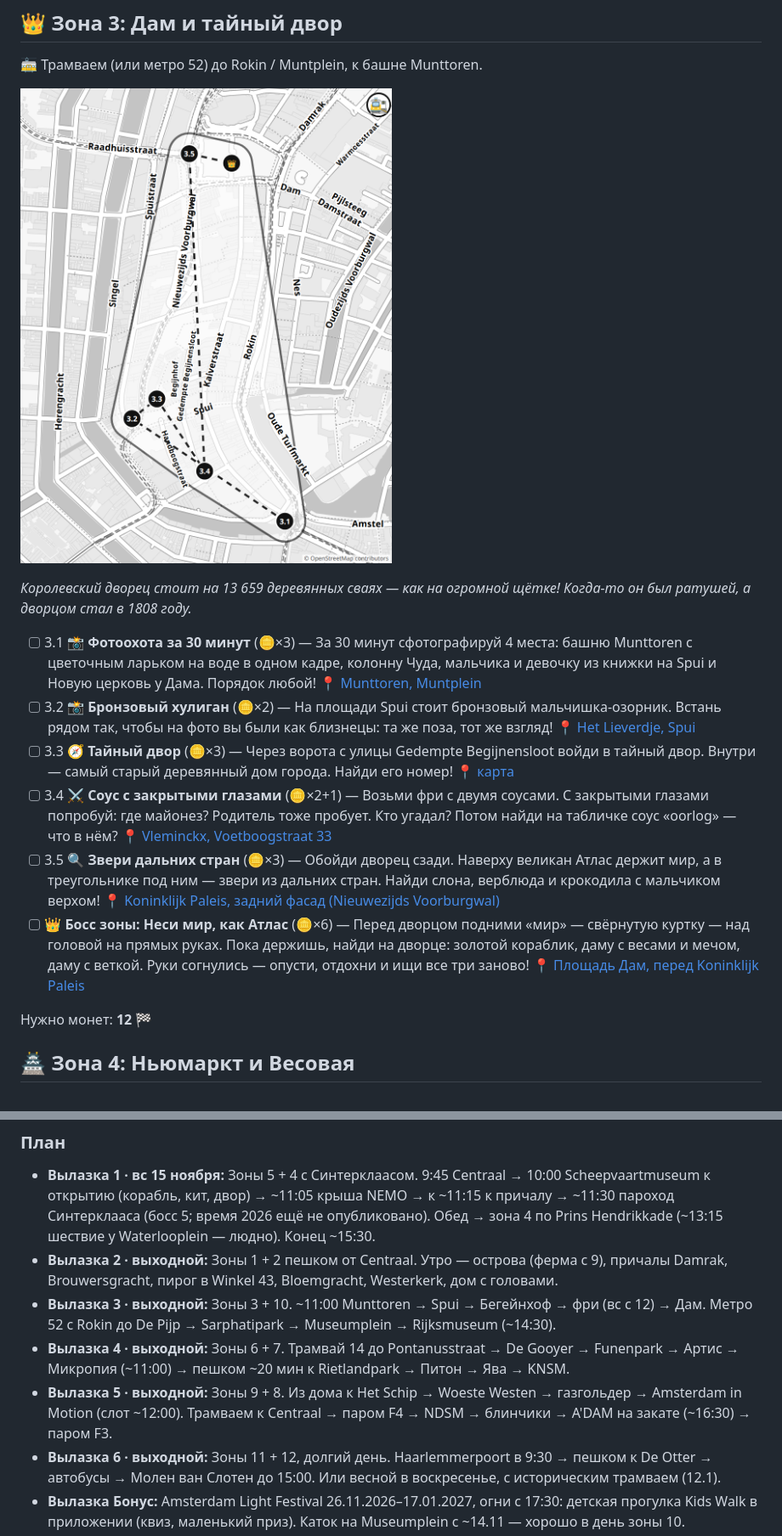
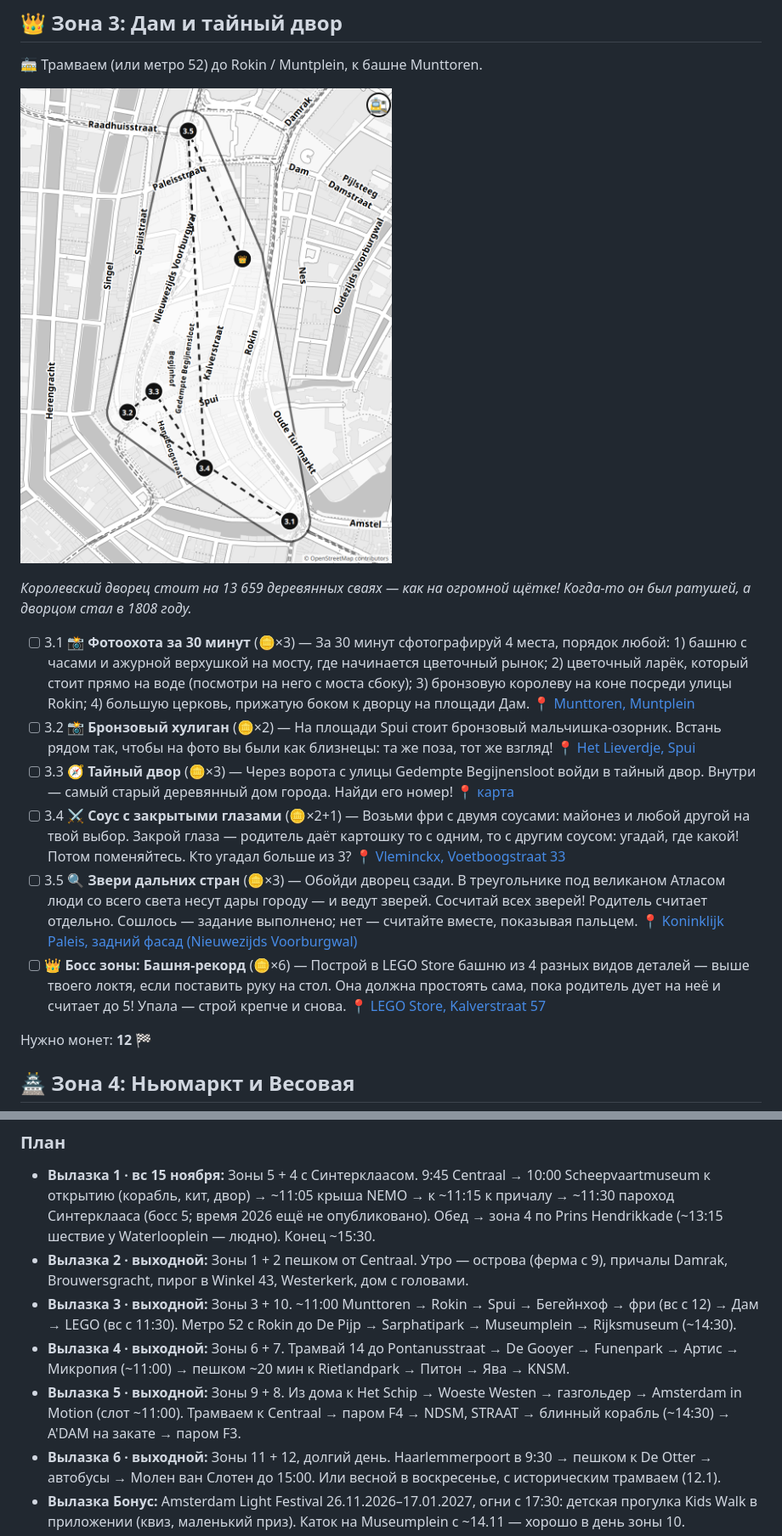
Before and after one commit to akoryachko/city_quests, a Markdown page: amsterdam/quest.md, 2 parts joined by grey strips. Shown at 85% size. Drawn GitHub-style; pictures changed too: amsterdam/quest-map-3.png.

```diff
--- a/amsterdam/quest.md
+++ b/amsterdam/quest.md
@@ -102,12 +102,12 @@ _Раньше у домов не было номеров — только име
 
 _Королевский дворец стоит на 13 659 деревянных сваях — как на огромной щётке! Когда-то он был ратушей, а дворцом стал в 1808 году._
 
-- [ ] 3.1 📸 **Фотоохота за 30 минут** (🪙×3) — За 30 минут сфотографируй 4 места: башню Munttoren с цветочным ларьком на воде в одном кадре, колонну Чуда, мальчика и девочку из книжки на Spui и Новую церковь у Дама. Порядок любой! 📍 [Munttoren, Muntplein](https://www.google.com/maps/search/?api=1&query=52.36706,4.89322)
+- [ ] 3.1 📸 **Фотоохота за 30 минут** (🪙×3) — За 30 минут сфотографируй 4 места, порядок любой: 1) башню с часами и ажурной верхушкой на мосту, где начинается цветочный рынок; 2) цветочный ларёк, который стоит прямо на воде (посмотри на него с моста сбоку); 3) бронзовую королеву на коне посреди улицы Rokin; 4) большую церковь, прижатую боком к дворцу на площади Дам. 📍 [Munttoren, Muntplein](https://www.google.com/maps/search/?api=1&query=52.36706,4.89322)
 - [ ] 3.2 📸 **Бронзовый хулиган** (🪙×2) — На площади Spui стоит бронзовый мальчишка-озорник. Встань рядом так, чтобы на фото вы были как близнецы: та же поза, тот же взгляд! 📍 [Het Lieverdje, Spui](https://www.google.com/maps/search/?api=1&query=52.36878,4.88903)
 - [ ] 3.3 🧭 **Тайный двор** (🪙×3) — Через ворота с улицы Gedempte Begijnensloot войди в тайный двор. Внутри — самый старый деревянный дом города. Найди его номер! 📍 [карта](https://www.google.com/maps/search/?api=1&query=52.36911,4.88971)
-- [ ] 3.4 ⚔️ **Соус с закрытыми глазами** (🪙×2+1) — Возьми фри с двумя соусами. С закрытыми глазами попробуй: где майонез? Родитель тоже пробует. Кто угадал? Потом найди на табличке соус «oorlog» — что в нём? 📍 [Vleminckx, Voetboogstraat 33](https://www.google.com/maps/search/?api=1&query=52.3679,4.89102)
-- [ ] 3.5 🔍 **Звери дальних стран** (🪙×3) — Обойди дворец сзади. Наверху великан Атлас держит мир, а в треугольнике под ним — звери из дальних стран. Найди слона, верблюда и крокодила с мальчиком верхом! 📍 [Koninklijk Paleis, задний фасад (Nieuwezijds Voorburgwal)](https://www.google.com/maps/search/?api=1&query=52.37322,4.8906)
-- [ ] 👑 **Босс зоны: Неси мир, как Атлас** (🪙×6) — Перед дворцом подними «мир» — свёрнутую куртку — над головой на прямых руках. Пока держишь, найди на дворце: золотой кораблик, даму с весами и мечом, даму с веткой. Руки согнулись — опусти, отдохни и ищи все три заново! 📍 [Площадь Дам, перед Koninklijk Paleis](https://www.google.com/maps/search/?api=1&query=52.37306,4.89176)
+- [ ] 3.4 ⚔️ **Соус с закрытыми глазами** (🪙×2+1) — Возьми фри с двумя соусами: майонез и любой другой на твой выбор. Закрой глаза — родитель даёт картошку то с одним, то с другим соусом: угадай, где какой! Потом поменяйтесь. Кто угадал больше из 3? 📍 [Vleminckx, Voetboogstraat 33](https://www.google.com/maps/search/?api=1&query=52.3679,4.89102)
+- [ ] 3.5 🔍 **Звери дальних стран** (🪙×3) — Обойди дворец сзади. В треугольнике под великаном Атласом люди со всего света несут дары городу — и ведут зверей. Сосчитай всех зверей! Родитель считает отдельно. Сошлось — задание выполнено; нет — считайте вместе, показывая пальцем. 📍 [Koninklijk Paleis, задний фасад (Nieuwezijds Voorburgwal)](https://www.google.com/maps/search/?api=1&query=52.37322,4.8906)
+- [ ] 👑 **Босс зоны: Башня-рекорд** (🪙×6) — Построй в LEGO Store башню из 4 разных видов деталей — выше твоего локтя, если поставить руку на стол. Она должна простоять сама, пока родитель дует на неё и считает до 5! Упала — строй крепче и снова. 📍 [LEGO Store, Kalverstraat 57](https://www.google.com/maps/search/?api=1&query=52.3712,4.892)
 
 Нужно монет: **12** 🏁
 
@@ -271,10 +271,10 @@ _Этот огромный лес посадили люди! Стройка на
 ### План
 
 - **Вылазка 1 · вс 15 ноября:** Зоны 5 + 4 с Синтерклаасом. 9:45 Centraal → 10:00 Scheepvaartmuseum к открытию (корабль, кит, двор) → ~11:05 крыша NEMO → к ~11:15 к причалу → ~11:30 пароход Синтерклааса (босс 5; время 2026 ещё не опубликовано). Обед → зона 4 по Prins Hendrikkade (~13:15 шествие у Waterlooplein — людно). Конец ~15:30.
-- **Вылазка 2 · выходной:** Зоны 1 + 2 пешком от Centraal. Утро — острова (ферма с 9), причалы Damrak, Brouwersgracht, пирог в Winkel 43, Bloemgracht, Westerkerk, дом с головами.
-- **Вылазка 3 · выходной:** Зоны 3 + 10. ~11:00 Munttoren → Spui → Бегейнхоф → фри (вс с 12) → Дам. Метро 52 с Rokin до De Pijp → Sarphatipark → Museumplein → Rijksmuseum (~14:30).
+- **Вылазка 2 · выходной:** Зоны 1 + 2 пешком от Centraal. Утро — острова (ферма с 9), причалы Damrak, Brouwersgracht, пирог в Winkel 43, Westerkerk, дом с головами.
+- **Вылазка 3 · выходной:** Зоны 3 + 10. ~11:00 Munttoren → Rokin → Spui → Бегейнхоф → фри (вс с 12) → Дам → LEGO (вс с 11:30). Метро 52 с Rokin до De Pijp → Sarphatipark → Museumplein → Rijksmuseum (~14:30).
 - **Вылазка 4 · выходной:** Зоны 6 + 7. Трамвай 14 до Pontanusstraat → De Gooyer → Funenpark → Артис → Микропия (~11:00) → пешком ~20 мин к Rietlandpark → Питон → Ява → KNSM.
-- **Вылазка 5 · выходной:** Зоны 9 + 8. Из дома к Het Schip → Woeste Westen → газгольдер → Amsterdam in Motion (слот ~12:00). Трамваем к Centraal → паром F4 → NDSM → блинчики → A'DAM на закате (~16:30) → паром F3.
+- **Вылазка 5 · выходной:** Зоны 9 + 8. Из дома к Het Schip → Woeste Westen → газгольдер → Amsterdam in Motion (слот ~11:00). Трамваем к Centraal → паром F4 → NDSM, STRAAT → блинный корабль (~14:30) → A'DAM на закате → паром F3.
 - **Вылазка 6 · выходной:** Зоны 11 + 12, долгий день. Haarlemmerpoort в 9:30 → пешком к De Otter → автобусы → Молен ван Слотен до 15:00. Или весной в воскресенье, с историческим трамваем (12.1).
 - **Вылазка Бонус:** Amsterdam Light Festival 26.11.2026–17.01.2027, огни с 17:30: детская прогулка Kids Walk в приложении (квиз, маленький приз). Каток на Museumplein с ~14.11 — хорошо в день зоны 10.
 
```
Also changed, not shown: other parts of amsterdam/quest.md (+43 -32 lines), .claude/agents/quest-reviewer.md (+5 -1 lines), amsterdam/quest-routes.md (+18 -18 lines), amsterdam/quest-map-2.png, amsterdam/quest-map-8.png, amsterdam/quest-map.png, 3 other files.
